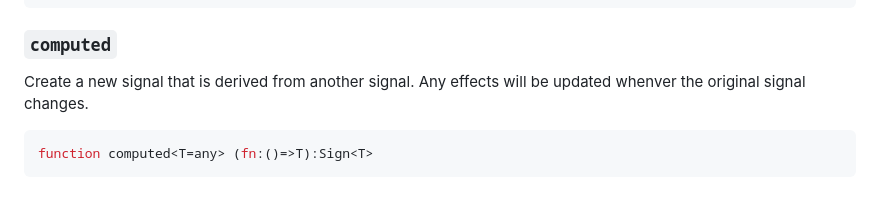
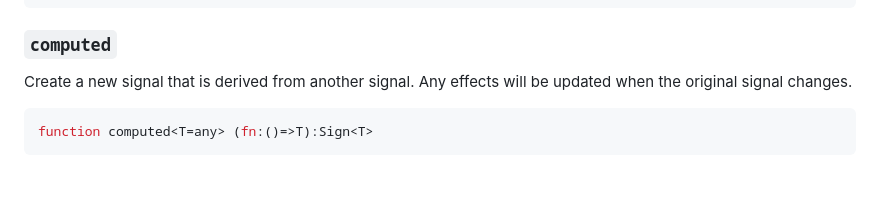
Before and after one commit to substrate-system/signs, a Markdown page: README.md, the part around the change. Drawn GitHub-style.

Commit message:
fix spelling

````diff
--- a/README.md
+++ b/README.md
@@ -194,7 +194,7 @@ sign.value = 'hello again'
 ### `computed`
 
 Create a new signal that is derived from another signal. Any effects will be
-updated whenver the original signal changes.
+updated when the original signal changes.
 
 ```ts
 function computed<T=any> (fn:()=>T):Sign<T>
````
